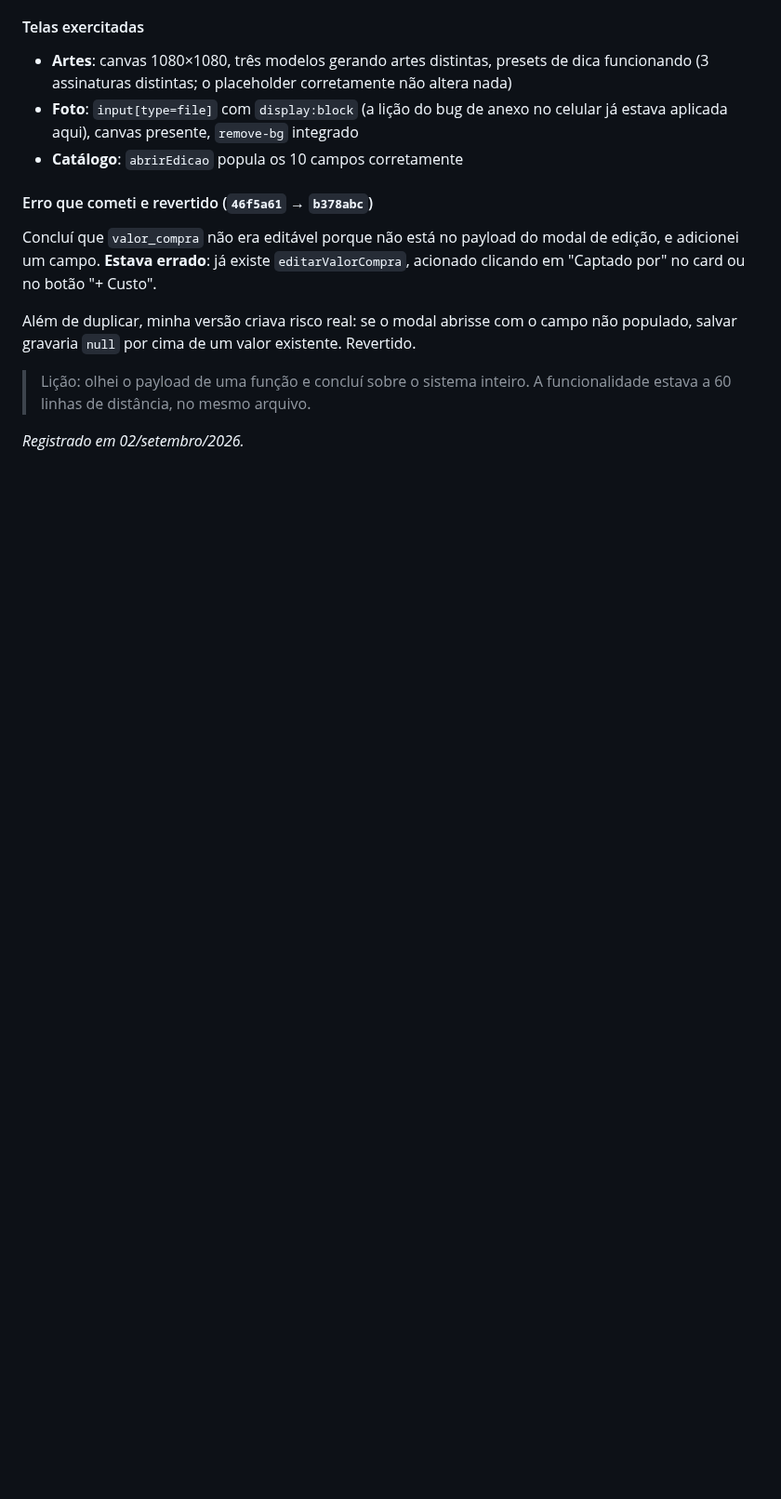
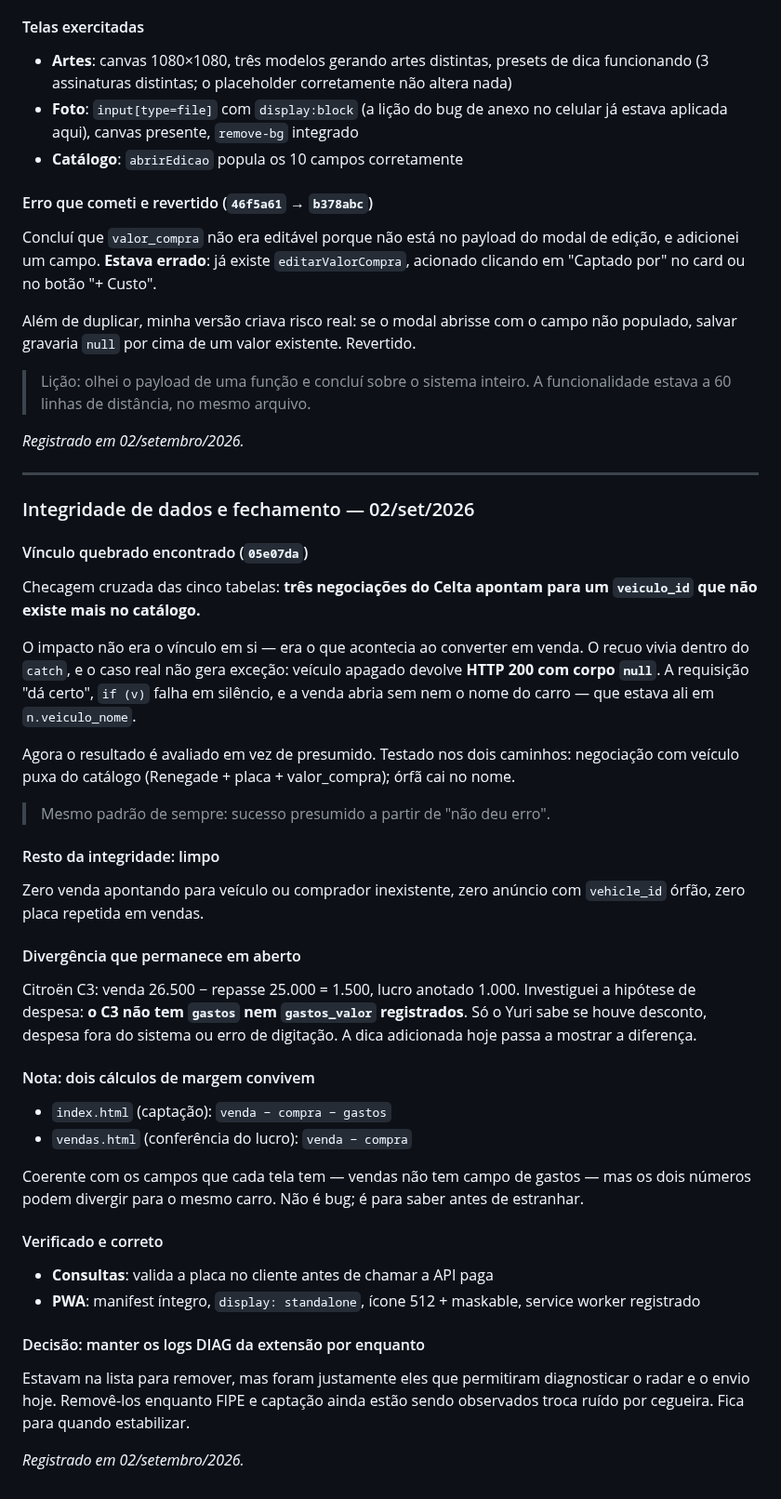
Before and after one commit to Carronarederepasses/gerador-cnr, a Markdown page: CLAUDE.md, the part around the change. Shown at 93% size. Rendered like a GitHub page; blank space fills up the shorter version.

Commit message:
docs: integridade de dados e fechamento da conferencia
Co-Authored-By: Claude Sonnet 4.6 <noreply@anthropic.com>

```diff
--- a/CLAUDE.md
+++ b/CLAUDE.md
@@ -1873,3 +1873,60 @@ Revertido.
 > A funcionalidade estava a 60 linhas de distância, no mesmo arquivo.
 
 *Registrado em 02/setembro/2026.*
+
+---
+
+### Integridade de dados e fechamento — 02/set/2026
+
+#### Vínculo quebrado encontrado (`05e07da`)
+
+Checagem cruzada das cinco tabelas: **três negociações do Celta apontam para
+um `veiculo_id` que não existe mais no catálogo.**
+
+O impacto não era o vínculo em si — era o que acontecia ao converter em
+venda. O recuo vivia dentro do `catch`, e o caso real não gera exceção:
+veículo apagado devolve **HTTP 200 com corpo `null`**. A requisição "dá
+certo", `if (v)` falha em silêncio, e a venda abria sem nem o nome do carro —
+que estava ali em `n.veiculo_nome`.
+
+Agora o resultado é avaliado em vez de presumido. Testado nos dois caminhos:
+negociação com veículo puxa do catálogo (Renegade + placa + valor_compra);
+órfã cai no nome.
+
+> Mesmo padrão de sempre: sucesso presumido a partir de "não deu erro".
+
+#### Resto da integridade: limpo
+
+Zero venda apontando para veículo ou comprador inexistente, zero anúncio com
+`vehicle_id` órfão, zero placa repetida em vendas.
+
+#### Divergência que permanece em aberto
+
+Citroën C3: venda 26.500 − repasse 25.000 = 1.500, lucro anotado 1.000.
+Investiguei a hipótese de despesa: **o C3 não tem `gastos` nem `gastos_valor`
+registrados**. Só o Yuri sabe se houve desconto, despesa fora do sistema ou
+erro de digitação. A dica adicionada hoje passa a mostrar a diferença.
+
+#### Nota: dois cálculos de margem convivem
+
+- `index.html` (captação): `venda − compra − gastos`
+- `vendas.html` (conferência do lucro): `venda − compra`
+
+Coerente com os campos que cada tela tem — vendas não tem campo de gastos —
+mas os dois números podem divergir para o mesmo carro. Não é bug; é para
+saber antes de estranhar.
+
+#### Verificado e correto
+
+- **Consultas**: valida a placa no cliente antes de chamar a API paga
+- **PWA**: manifest íntegro, `display: standalone`, ícone 512 + maskable,
+  service worker registrado
+
+#### Decisão: manter os logs DIAG da extensão por enquanto
+
+Estavam na lista para remover, mas foram justamente eles que permitiram
+diagnosticar o radar e o envio hoje. Removê-los enquanto FIPE e captação
+ainda estão sendo observados troca ruído por cegueira. Fica para quando
+estabilizar.
+
+*Registrado em 02/setembro/2026.*
```
